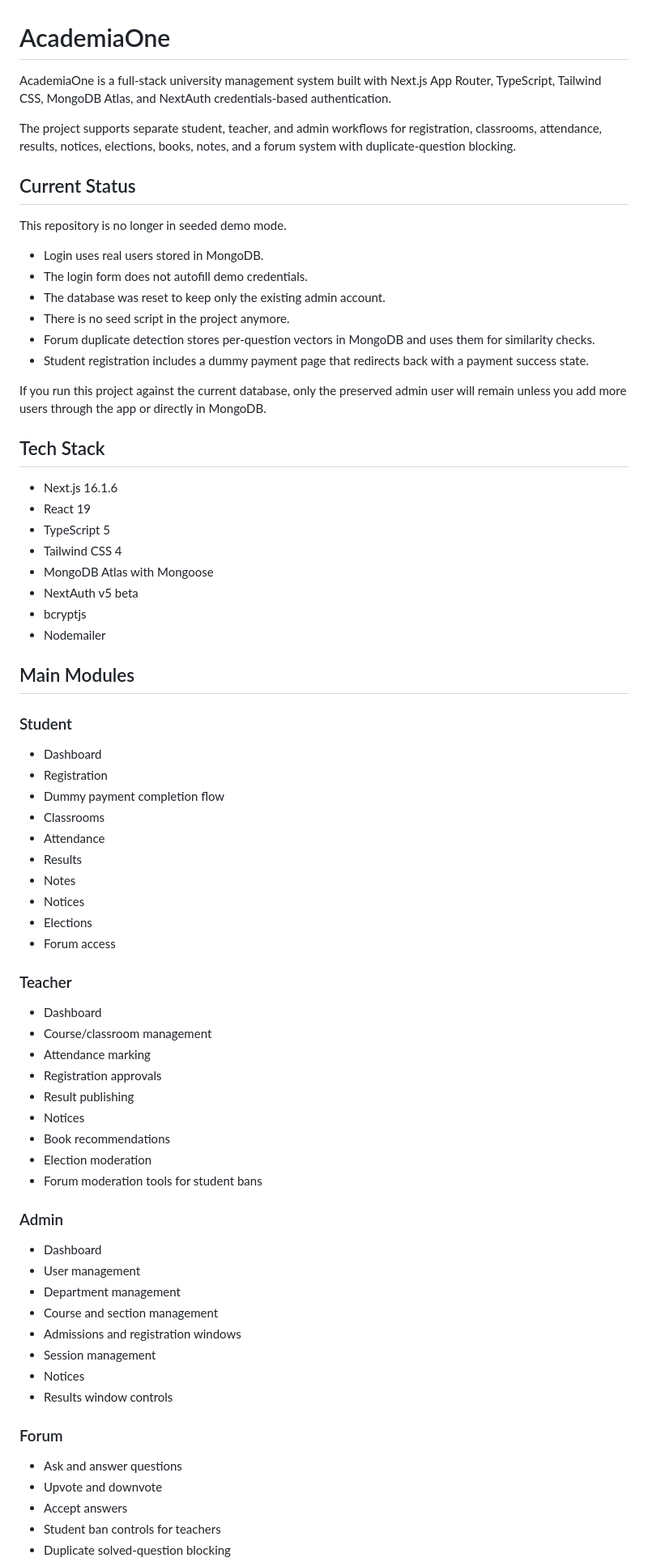
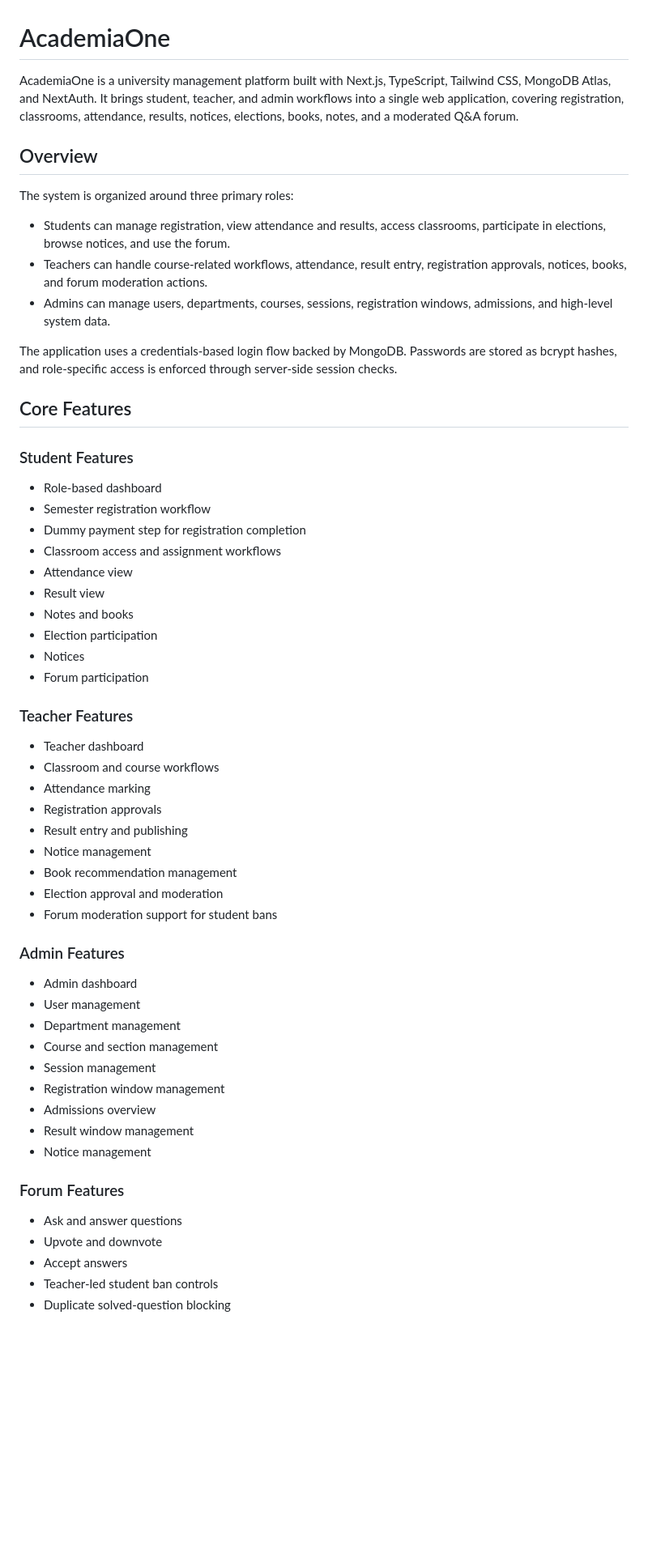
Before and after one commit to mr-no0b/SystemDemo, a Markdown page: README.md, the part around one of its changes. Shown at 81% size. Drawn GitHub-style; blank space fills up the shorter version.

```diff
--- a/README.md
+++ b/README.md
@@ -1,75 +1,60 @@
 # AcademiaOne
 
-AcademiaOne is a full-stack university management system built with Next.js App Router, TypeScript, Tailwind CSS, MongoDB Atlas, and NextAuth credentials-based authentication.
+AcademiaOne is a university management platform built with Next.js, TypeScript, Tailwind CSS, MongoDB Atlas, and NextAuth. It brings student, teacher, and admin workflows into a single web application, covering registration, classrooms, attendance, results, notices, elections, books, notes, and a moderated Q&A forum.
 
-The project supports separate student, teacher, and admin workflows for registration, classrooms, attendance, results, notices, elections, books, notes, and a forum system with duplicate-question blocking.
+## Overview
 
-## Current Status
+The system is organized around three primary roles:
 
-This repository is no longer in seeded demo mode.
+- Students can manage registration, view attendance and results, access classrooms, participate in elections, browse notices, and use the forum.
+- Teachers can handle course-related workflows, attendance, result entry, registration approvals, notices, books, and forum moderation actions.
+- Admins can manage users, departments, courses, sessions, registration windows, admissions, and high-level system data.
 
-- Login uses real users stored in MongoDB.
-- The login form does not autofill demo credentials.
-- The database was reset to keep only the existing admin account.
-- There is no seed script in the project anymore.
-- Forum duplicate detection stores per-question vectors in MongoDB and uses them for similarity checks.
-- Student registration includes a dummy payment page that redirects back with a payment success state.
+The application uses a credentials-based login flow backed by MongoDB. Passwords are stored as bcrypt hashes, and role-specific access is enforced through server-side session checks.
 
-If you run this project against the current database, only the preserved admin user will remain unless you add more users through the app or directly in MongoDB.
+## Core Features
 
-## Tech Stack
+### Student Features
 
-- Next.js 16.1.6
-- React 19
-- TypeScript 5
-- Tailwind CSS 4
-- MongoDB Atlas with Mongoose
-- NextAuth v5 beta
-- bcryptjs
-- Nodemailer
+- Role-based dashboard
+- Semester registration workflow
+- Dummy payment step for registration completion
+- Classroom access and assignment workflows
+- Attendance view
+- Result view
+- Notes and books
+- Election participation
+- Notices
+- Forum participation
 
-## Main Modules
+### Teacher Features
 
-### Student
-
-- Dashboard
-- Registration
-- Dummy payment completion flow
-- Classrooms
-- Attendance
-- Results
-- Notes
-- Notices
-- Elections
-- Forum access
-
-### Teacher
-
-- Dashboard
-- Course/classroom management
+- Teacher dashboard
+- Classroom and course workflows
 - Attendance marking
 - Registration approvals
-- Result publishing
-- Notices
-- Book recommendations
-- Election moderation
-- Forum moderation tools for student bans
+- Result entry and publishing
+- Notice management
+- Book recommendation management
+- Election approval and moderation
+- Forum moderation support for student bans
 
-### Admin
+### Admin Features
 
-- Dashboard
+- Admin dashboard
 - User management
 - Department management
 - Course and section management
-- Admissions and registration windows
 - Session management
-- Notices
-- Results window controls
+- Registration window management
+- Admissions overview
+- Result window management
+- Notice management
 
-### Forum
+### Forum Features
 
 - Ask and answer questions
 - Upvote and downvote
 - Accept answers
-- Student ban controls for teachers
+- Teacher-led student ban controls
 - Duplicate solved-question blocking
```
Also changed, not shown: other parts of README.md (+70 -68 lines).
